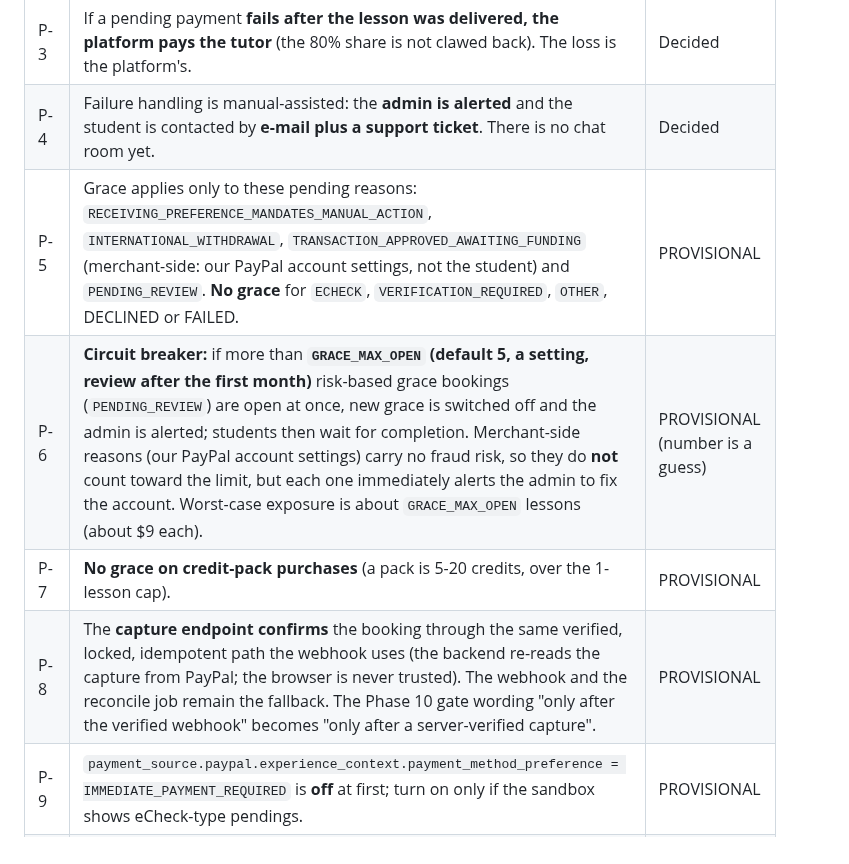
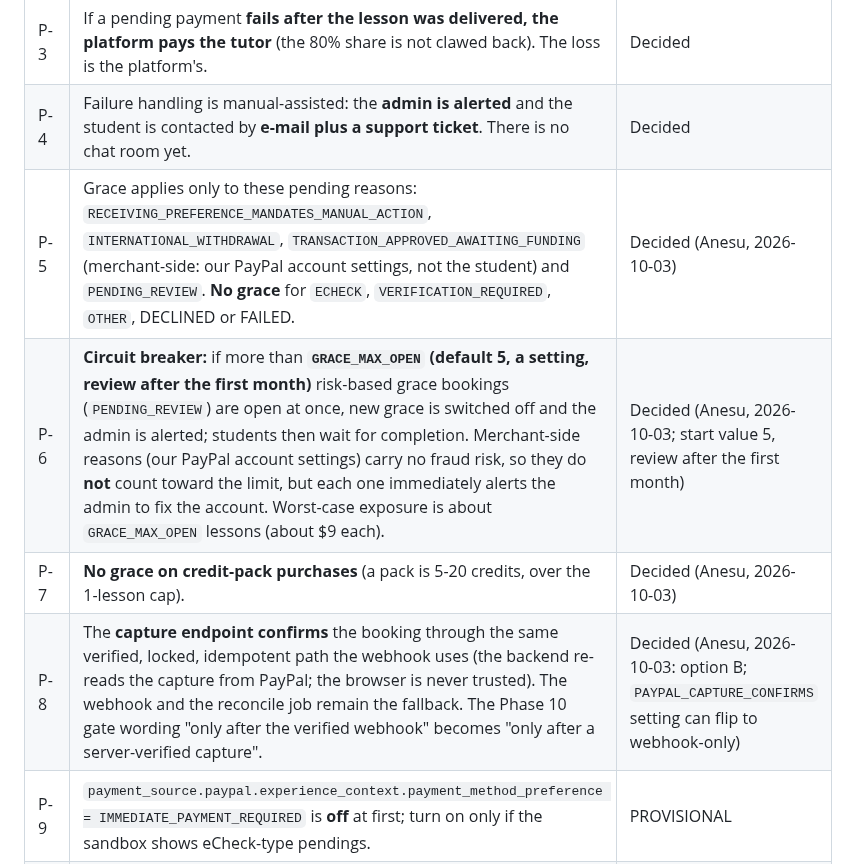
Before and after one commit to sharonremotedeveloper/SharonOnline, a Markdown page: docs/PHASE_10_2_PAYPAL_ORDERS_PLAN.md, the part around the change. Rendered like a GitHub page.

Commit message:
10.2 plan: P-5..P-8 decided by Anesu
Co-Authored-By: Claude Sonnet 5.5 <noreply@anthropic.com>

```diff
--- a/docs/PHASE_10_2_PAYPAL_ORDERS_PLAN.md
+++ b/docs/PHASE_10_2_PAYPAL_ORDERS_PLAN.md
@@ -10,10 +10,10 @@
 | P-2 | Grace exposure is **one lesson at a time**: at most 1 open grace booking per **student account AND per PayPal payer** (payer id, falling back to payer e-mail). A second pending payment from either identity gets no grace. | Decided |
 | P-3 | If a pending payment **fails after the lesson was delivered, the platform pays the tutor** (the 80% share is not clawed back). The loss is the platform's. | Decided |
 | P-4 | Failure handling is manual-assisted: the **admin is alerted** and the student is contacted by **e-mail plus a support ticket**. There is no chat room yet. | Decided |
-| P-5 | Grace applies only to these pending reasons: `RECEIVING_PREFERENCE_MANDATES_MANUAL_ACTION`, `INTERNATIONAL_WITHDRAWAL`, `TRANSACTION_APPROVED_AWAITING_FUNDING` (merchant-side: our PayPal account settings, not the student) and `PENDING_REVIEW`. **No grace** for `ECHECK`, `VERIFICATION_REQUIRED`, `OTHER`, DECLINED or FAILED. | PROVISIONAL |
-| P-6 | **Circuit breaker:** if more than **`GRACE_MAX_OPEN` (default 5, a setting, review after the first month)** risk-based grace bookings (`PENDING_REVIEW`) are open at once, new grace is switched off and the admin is alerted; students then wait for completion. Merchant-side reasons (our PayPal account settings) carry no fraud risk, so they do **not** count toward the limit, but each one immediately alerts the admin to fix the account. Worst-case exposure is about `GRACE_MAX_OPEN` lessons (about $9 each). | PROVISIONAL (number is a guess) |
-| P-7 | **No grace on credit-pack purchases** (a pack is 5-20 credits, over the 1-lesson cap). | PROVISIONAL |
-| P-8 | The **capture endpoint confirms** the booking through the same verified, locked, idempotent path the webhook uses (the backend re-reads the capture from PayPal; the browser is never trusted). The webhook and the reconcile job remain the fallback. The Phase 10 gate wording "only after the verified webhook" becomes "only after a server-verified capture". | PROVISIONAL |
+| P-5 | Grace applies only to these pending reasons: `RECEIVING_PREFERENCE_MANDATES_MANUAL_ACTION`, `INTERNATIONAL_WITHDRAWAL`, `TRANSACTION_APPROVED_AWAITING_FUNDING` (merchant-side: our PayPal account settings, not the student) and `PENDING_REVIEW`. **No grace** for `ECHECK`, `VERIFICATION_REQUIRED`, `OTHER`, DECLINED or FAILED. | Decided (Anesu, 2026-10-03) |
+| P-6 | **Circuit breaker:** if more than **`GRACE_MAX_OPEN` (default 5, a setting, review after the first month)** risk-based grace bookings (`PENDING_REVIEW`) are open at once, new grace is switched off and the admin is alerted; students then wait for completion. Merchant-side reasons (our PayPal account settings) carry no fraud risk, so they do **not** count toward the limit, but each one immediately alerts the admin to fix the account. Worst-case exposure is about `GRACE_MAX_OPEN` lessons (about $9 each). | Decided (Anesu, 2026-10-03; start value 5, review after the first month) |
+| P-7 | **No grace on credit-pack purchases** (a pack is 5-20 credits, over the 1-lesson cap). | Decided (Anesu, 2026-10-03) |
+| P-8 | The **capture endpoint confirms** the booking through the same verified, locked, idempotent path the webhook uses (the backend re-reads the capture from PayPal; the browser is never trusted). The webhook and the reconcile job remain the fallback. The Phase 10 gate wording "only after the verified webhook" becomes "only after a server-verified capture". | Decided (Anesu, 2026-10-03: option B; `PAYPAL_CAPTURE_CONFIRMS` setting can flip to webhook-only) |
 | P-9 | `payment_source.paypal.experience_context.payment_method_preference = IMMEDIATE_PAYMENT_REQUIRED` is **off** at first; turn on only if the sandbox shows eCheck-type pendings. | PROVISIONAL |
 | P-10 | Return/cancel URLs come from `FRONTEND_BASE_URL` (config, not code); the production domain is supplied when staging exists. No CSP exists today, so no allowance is needed now; document `paypal.com` / `sandbox.paypal.com` for whoever adds one. | Deferred / documented |
 
```
